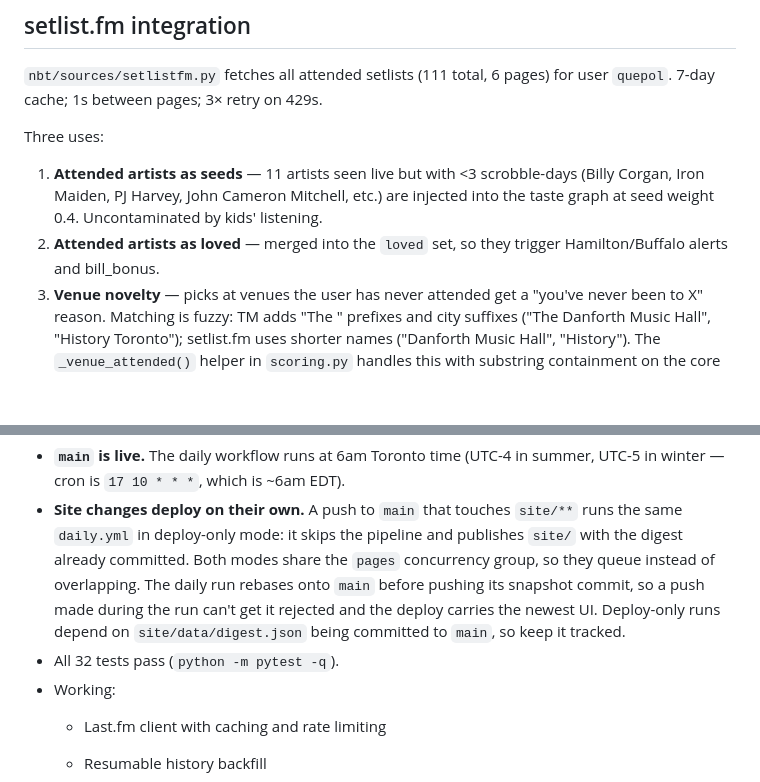
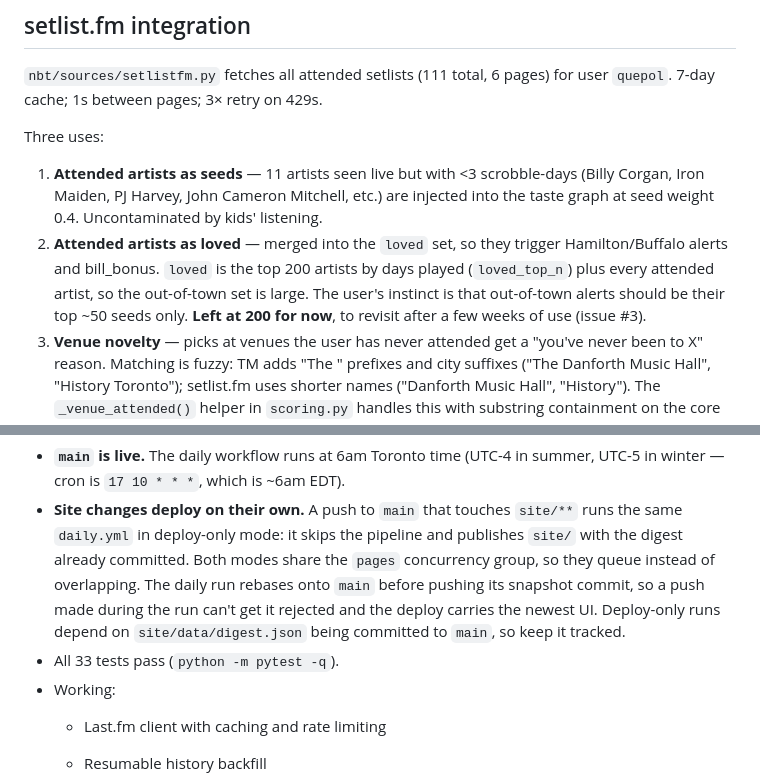
Before and after one commit to quepol/next-big-thing, a Markdown page: HANDOFF.md, 2 parts joined by grey strips. Rendered like a GitHub page; blank space fills up the shorter version.

```diff
--- a/HANDOFF.md
+++ b/HANDOFF.md
@@ -61,7 +61,7 @@ The `nbt/sources/ticketmaster.py` module includes a 50-venue capacity lookup tab
 
 Three uses:
 1. **Attended artists as seeds** — 11 artists seen live but with <3 scrobble-days (Billy Corgan, Iron Maiden, PJ Harvey, John Cameron Mitchell, etc.) are injected into the taste graph at seed weight 0.4. Uncontaminated by kids' listening.
-2. **Attended artists as loved** — merged into the `loved` set, so they trigger Hamilton/Buffalo alerts and bill_bonus.
+2. **Attended artists as loved** — merged into the `loved` set, so they trigger Hamilton/Buffalo alerts and bill_bonus. `loved` is the top 200 artists by days played (`loved_top_n`) plus every attended artist, so the out-of-town set is large. The user's instinct is that out-of-town alerts should be their top ~50 seeds only. **Left at 200 for now**, to revisit after a few weeks of use (issue #3).
 3. **Venue novelty** — picks at venues the user has never attended get a "you've never been to X" reason. Matching is fuzzy: TM adds "The " prefixes and city suffixes ("The Danforth Music Hall", "History Toronto"); setlist.fm uses shorter names ("Danforth Music Hall", "History"). The `_venue_attended()` helper in `scoring.py` handles this with substring containment on the core name.
 
 The **attended ledger** is included in `digest.json` and rendered on a dedicated "Attended" tab: every logged show (back to 1991) with current listener counts.
@@ -70,7 +70,7 @@ The **attended ledger** is included in `digest.json` and rendered on a dedicated
 
 - **`main` is live.** The daily workflow runs at 6am Toronto time (UTC-4 in summer, UTC-5 in winter — cron is `17 10 * * *`, which is ~6am EDT).
 - **Site changes deploy on their own.** A push to `main` that touches `site/**` runs the same `daily.yml` in deploy-only mode: it skips the pipeline and publishes `site/` with the digest already committed. Both modes share the `pages` concurrency group, so they queue instead of overlapping. The daily run rebases onto `main` before pushing its snapshot commit, so a push made during the run can't get it rejected and the deploy carries the newest UI. Deploy-only runs depend on `site/data/digest.json` being committed to `main`, so keep it tracked.
-- All 32 tests pass (`python -m pytest -q`).
+- All 33 tests pass (`python -m pytest -q`).
 - Working:
   - Last.fm client with caching and rate limiting
   - Resumable history backfill
```
Also changed, not shown: other parts of HANDOFF.md (+19 -16 lines).
